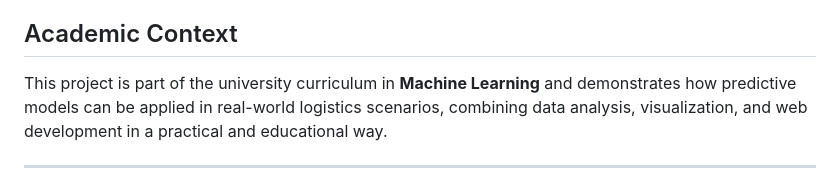
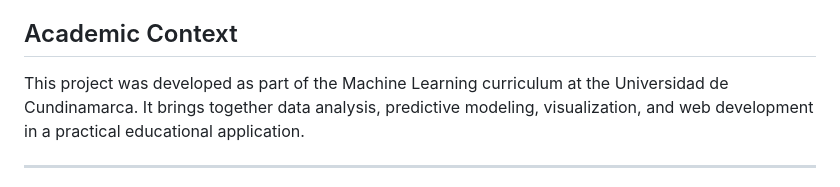
Before and after one commit to Gamer8905/data-with-roots, a Markdown page: README.md, the part around one of its changes. Rendered like a GitHub page.

```diff
--- a/README.md
+++ b/README.md
@@ -94,7 +165,10 @@ python app.py
 
 ## Academic Context
 
-This project is part of the university curriculum in **Machine Learning** and demonstrates how predictive models can be applied in real-world logistics scenarios, combining data analysis, visualization, and web development in a practical and educational way.
+This project was developed as part of the Machine Learning curriculum at the
+Universidad de Cundinamarca. It brings together data analysis, predictive
+modeling, visualization, and web development in a practical educational
+application.
 
 ---
 
```
Also changed, not shown: other parts of README.md (+131 -58 lines).
